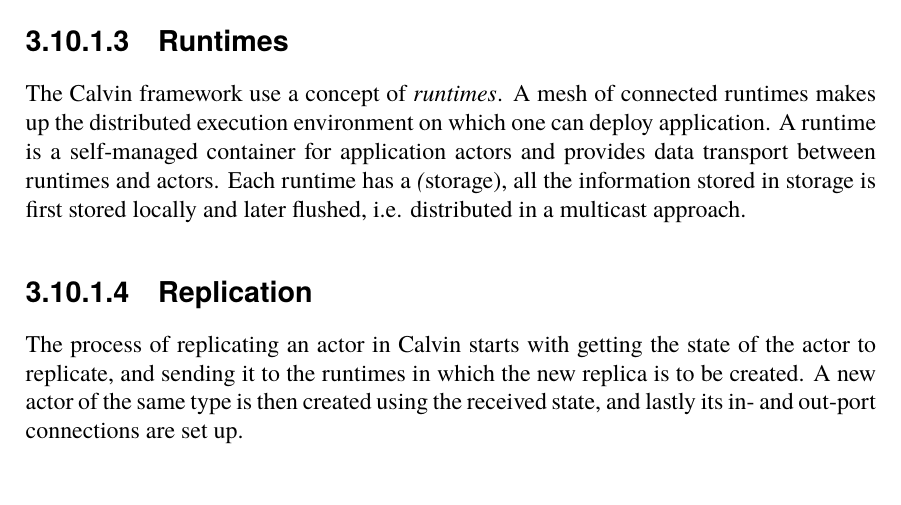
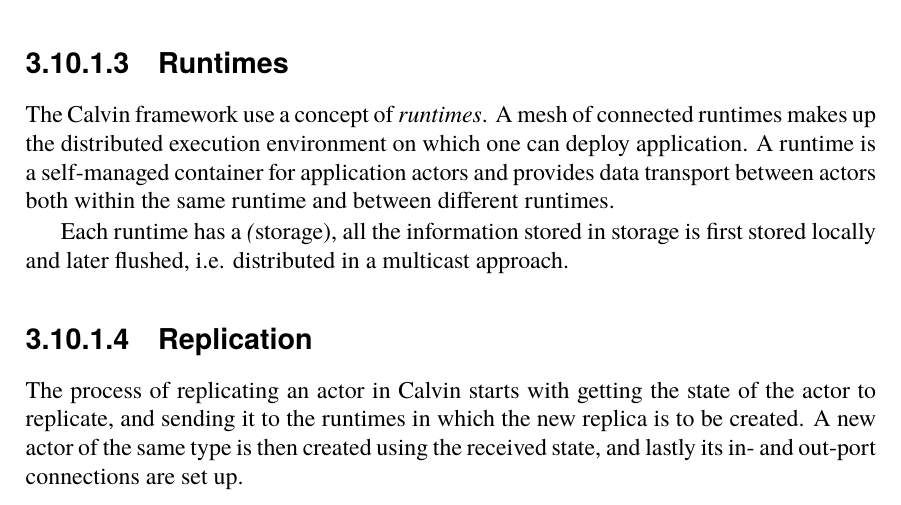
Before and after one commit to PStahl/master_thesis, a LaTeX thesis (report.tex): part of page 36 of 69, cut so that both start at the same text. Compiled offline with pdfLaTeX.

Commit message:
update calvin

```diff
--- a/report.tex
+++ b/report.tex
@@ -881,7 +881,9 @@
 The state of an actor is needed when replicating an actor. In Calvin, the state of an actor consists mainly of actor type, in-port and out-port connections, and for each port a queue with data to process or to send, and read and write positions for the incoming and outgoing queues. The queues is the major part of the message size.
 
 \subsubsection{Runtimes} \label{sec:calvin_runtime}
-The Calvin framework use a concept of \emph{runtimes}. A mesh of connected runtimes makes up the distributed execution environment on which one can deploy application. A runtime is a self-managed container for application actors and provides data transport between runtimes and actors. Each runtime has a \emph(storage), all the information stored in storage is first stored locally and later flushed, i.e. distributed in a multicast approach.
+The Calvin framework use a concept of \emph{runtimes}. A mesh of connected runtimes makes up the distributed execution environment on which one can deploy application. A runtime is a self-managed container for application actors and provides data transport between actors both within the same runtime and between different runtimes.
+
+Each runtime has a \emph(storage), all the information stored in storage is first stored locally and later flushed, i.e. distributed in a multicast approach.
 
 \subsubsection{Replication} \label{subsec:calvin_replication}
 The process of replicating an actor in Calvin starts with getting the state of the actor to replicate, and sending it to the runtimes in which the new replica is to be created. A new actor of the same type is then created using the received state, and lastly its in- and out-port connections are set up.
```
Also changed, not shown: report.tex (2 more changed lines).
